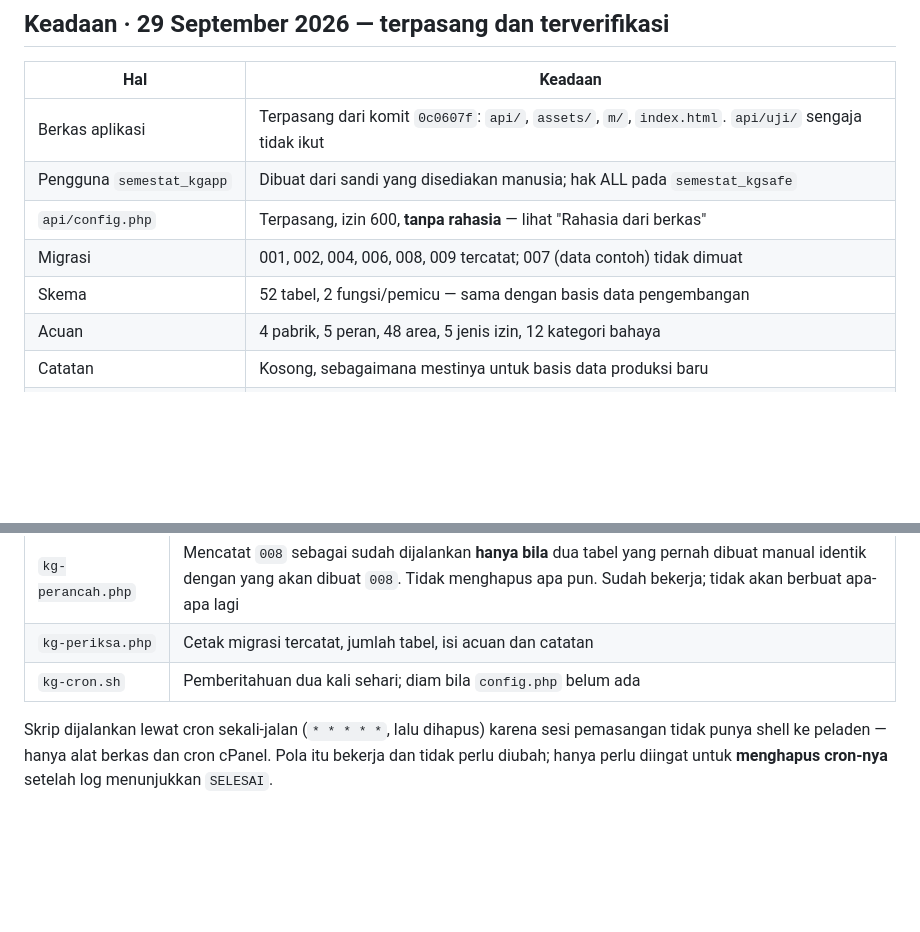
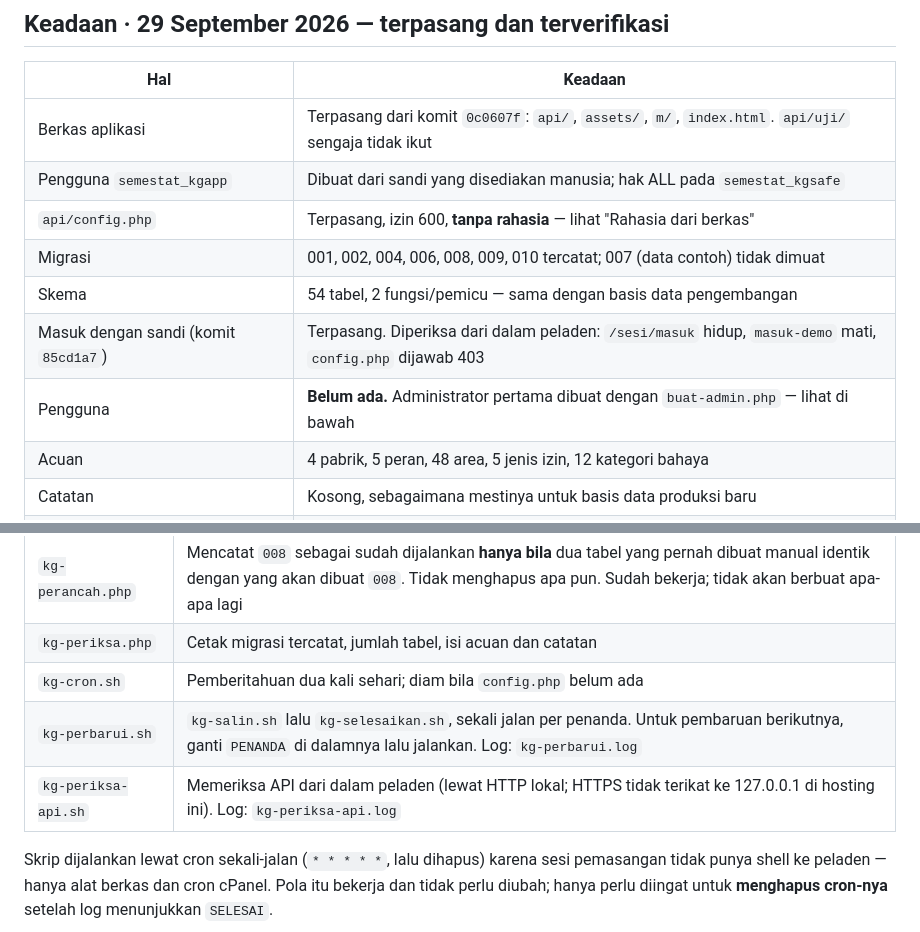
Before and after one commit to DrOsmond-STU/khongguan, a Markdown page: docs/14-pemasangan.md, 2 parts joined by grey strips. GitHub-like rendering; blank space fills up the shorter version.

Commit message:
Runbook: masuk dengan sandi terpasang di peladen; skrip perbarui dan periksa-api
Migrasi 010 berjalan di peladen (54 tabel). Diperiksa dari dalam peladen
sendiri: /sesi/masuk hidup dan menjawab SANDI_SALAH untuk akun tak ada,
masuk-demo ditolak, config.php dijawab 403. Pengguna belum ada; administrator
pertama menunggu email dan nama dari STU.

Co-Authored-By: Claude Opus 5.5 <noreply@anthropic.com>
Claude-Session: https://claude.ai/code/session_01XeD68Rp6mWcDwKRdSuHR8z

```diff
--- a/docs/14-pemasangan.md
+++ b/docs/14-pemasangan.md
@@ -10,8 +10,10 @@ Untuk cPanel dengan PHP 8.3 dan PostgreSQL 16 — lingkungan
 | Berkas aplikasi | Terpasang dari komit `0c0607f`: `api/`, `assets/`, `m/`, `index.html`. `api/uji/` sengaja tidak ikut |
 | Pengguna `semestat_kgapp` | Dibuat dari sandi yang disediakan manusia; hak ALL pada `semestat_kgsafe` |
 | `api/config.php` | Terpasang, izin 600, **tanpa rahasia** — lihat "Rahasia dari berkas" |
-| Migrasi | 001, 002, 004, 006, 008, 009 tercatat; 007 (data contoh) tidak dimuat |
-| Skema | 52 tabel, 2 fungsi/pemicu — sama dengan basis data pengembangan |
+| Migrasi | 001, 002, 004, 006, 008, 009, 010 tercatat; 007 (data contoh) tidak dimuat |
+| Skema | 54 tabel, 2 fungsi/pemicu — sama dengan basis data pengembangan |
+| Masuk dengan sandi (komit `85cd1a7`) | Terpasang. Diperiksa dari dalam peladen: `/sesi/masuk` hidup, `masuk-demo` mati, `config.php` dijawab 403 |
+| Pengguna | **Belum ada.** Administrator pertama dibuat dengan `buat-admin.php` — lihat di bawah |
 | Acuan | 4 pabrik, 5 peran, 48 area, 5 jenis izin, 12 kategori bahaya |
 | Catatan | Kosong, sebagaimana mestinya untuk basis data produksi baru |
 | `/home/semestat/kg-berkas` | Ada, izin 700, di luar docroot |
@@ -81,6 +83,8 @@ sandi membacanya dari berkas dan menyaringnya dari log.
 | `kg-perancah.php` | Mencatat `008` sebagai sudah dijalankan **hanya bila** dua tabel yang pernah dibuat manual identik dengan yang akan dibuat `008`. Tidak menghapus apa pun. Sudah bekerja; tidak akan berbuat apa-apa lagi |
 | `kg-periksa.php` | Cetak migrasi tercatat, jumlah tabel, isi acuan dan catatan |
 | `kg-cron.sh` | Pemberitahuan dua kali sehari; diam bila `config.php` belum ada |
+| `kg-perbarui.sh` | `kg-salin.sh` lalu `kg-selesaikan.sh`, sekali jalan per penanda. Untuk pembaruan berikutnya, ganti `PENANDA` di dalamnya lalu jalankan. Log: `kg-perbarui.log` |
+| `kg-periksa-api.sh` | Memeriksa API dari dalam peladen (lewat HTTP lokal; HTTPS tidak terikat ke 127.0.0.1 di hosting ini). Log: `kg-periksa-api.log` |
 
 Skrip dijalankan lewat cron sekali-jalan (`* * * * *`, lalu dihapus) karena
 sesi pemasangan tidak punya shell ke peladen — hanya alat berkas dan cron
```
